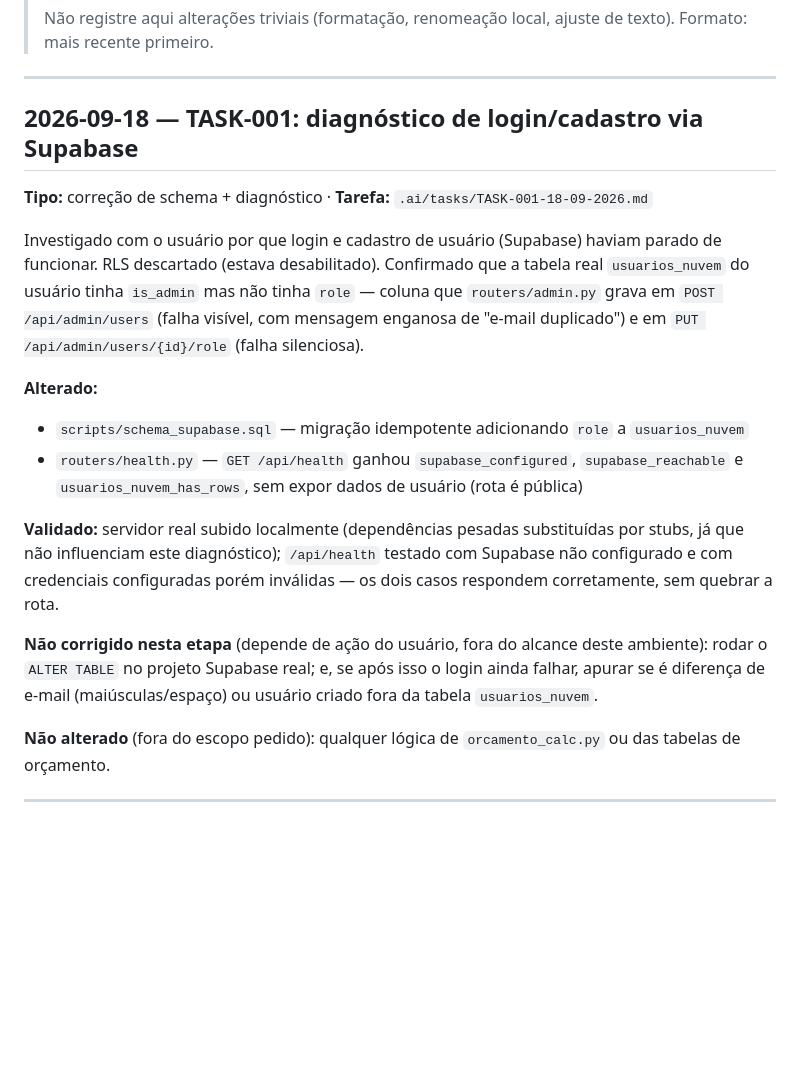
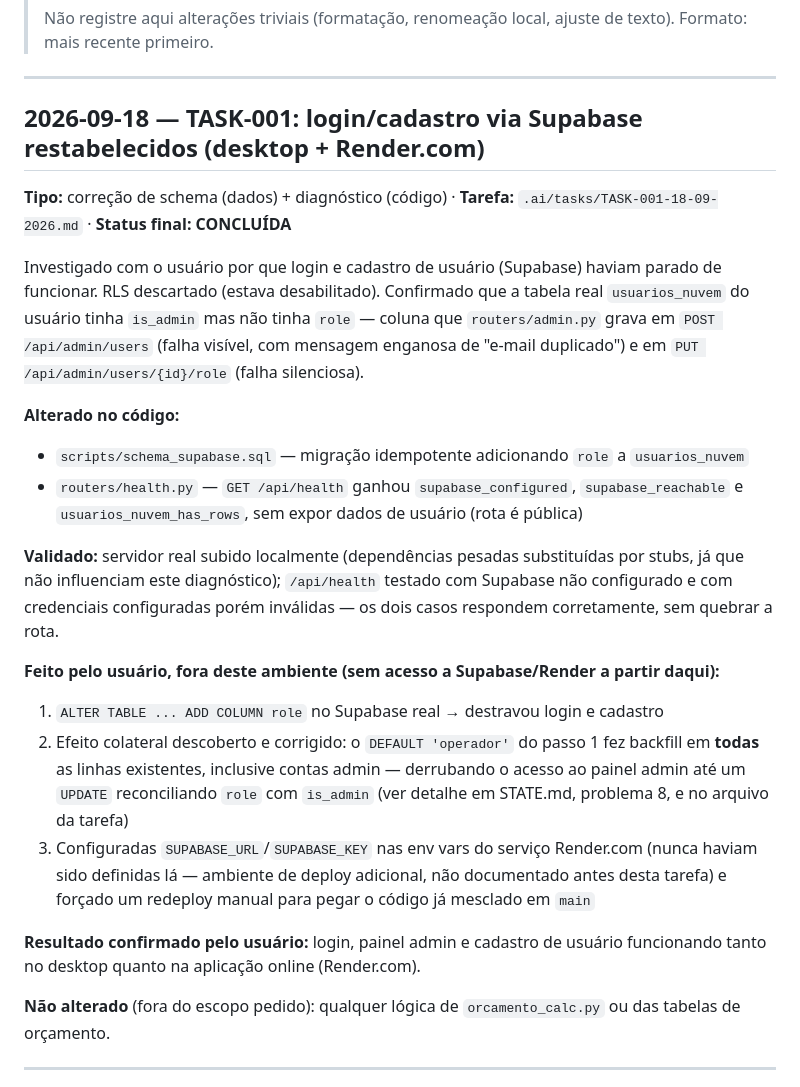
Before and after one commit to gabriel-luiz94/PROJETO-2-LEITOR-DE-PDF-ONLINE, a Markdown page: .ai/CHANGELOG.md, the part around the change. Drawn GitHub-style; blank space fills up the shorter version.

```diff
--- a/.ai/CHANGELOG.md
+++ b/.ai/CHANGELOG.md
@@ -8,9 +8,10 @@
 
 ---
 
-## 2026-09-18 — TASK-001: diagnóstico de login/cadastro via Supabase
+## 2026-09-18 — TASK-001: login/cadastro via Supabase restabelecidos (desktop + Render.com)
 
-**Tipo:** correção de schema + diagnóstico · **Tarefa:** `.ai/tasks/TASK-001-18-09-2026.md`
+**Tipo:** correção de schema (dados) + diagnóstico (código) · **Tarefa:**
+`.ai/tasks/TASK-001-18-09-2026.md` · **Status final: CONCLUÍDA**
 
 Investigado com o usuário por que login e cadastro de usuário (Supabase) haviam parado de
 funcionar. RLS descartado (estava desabilitado). Confirmado que a tabela real `usuarios_nuvem`
@@ -18,7 +19,7 @@ do usuário tinha `is_admin` mas não tinha `role` — coluna que `routers/admin
 `POST /api/admin/users` (falha visível, com mensagem enganosa de "e-mail duplicado") e em
 `PUT /api/admin/users/{id}/role` (falha silenciosa).
 
-**Alterado:**
+**Alterado no código:**
 - `scripts/schema_supabase.sql` — migração idempotente adicionando `role` a `usuarios_nuvem`
 - `routers/health.py` — `GET /api/health` ganhou `supabase_configured`, `supabase_reachable` e
   `usuarios_nuvem_has_rows`, sem expor dados de usuário (rota é pública)
@@ -28,9 +29,18 @@ que não influenciam este diagnóstico); `/api/health` testado com Supabase não
 credenciais configuradas porém inválidas — os dois casos respondem corretamente, sem quebrar a
 rota.
 
-**Não corrigido nesta etapa** (depende de ação do usuário, fora do alcance deste ambiente): rodar
-o `ALTER TABLE` no projeto Supabase real; e, se após isso o login ainda falhar, apurar se é
-diferença de e-mail (maiúsculas/espaço) ou usuário criado fora da tabela `usuarios_nuvem`.
+**Feito pelo usuário, fora deste ambiente (sem acesso a Supabase/Render a partir daqui):**
+1. `ALTER TABLE ... ADD COLUMN role` no Supabase real → destravou login e cadastro
+2. Efeito colateral descoberto e corrigido: o `DEFAULT 'operador'` do passo 1 fez backfill em
+   **todas** as linhas existentes, inclusive contas admin — derrubando o acesso ao painel admin
+   até um `UPDATE` reconciliando `role` com `is_admin` (ver detalhe em STATE.md, problema 8, e no
+   arquivo da tarefa)
+3. Configuradas `SUPABASE_URL`/`SUPABASE_KEY` nas env vars do serviço Render.com (nunca haviam
+   sido definidas lá — ambiente de deploy adicional, não documentado antes desta tarefa) e forçado
+   um redeploy manual para pegar o código já mesclado em `main`
+
+**Resultado confirmado pelo usuário:** login, painel admin e cadastro de usuário funcionando tanto
+no desktop quanto na aplicação online (Render.com).
 
 **Não alterado** (fora do escopo pedido): qualquer lógica de `orcamento_calc.py` ou das tabelas de
 orçamento.
```
Also changed, not shown: .ai/STATE.md (+9 -0 lines), .ai/tasks/TASK-001-18-09-2026.md (+75 -5 lines).
